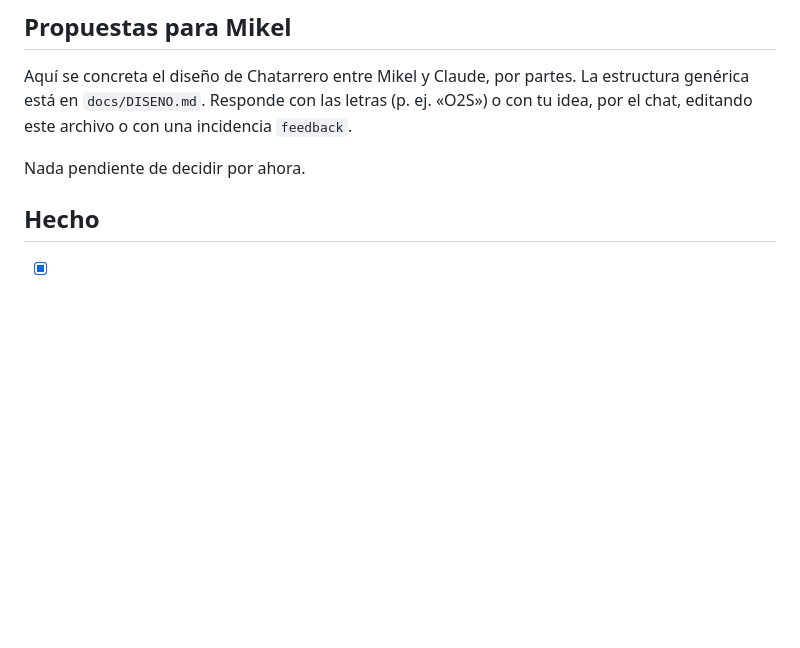
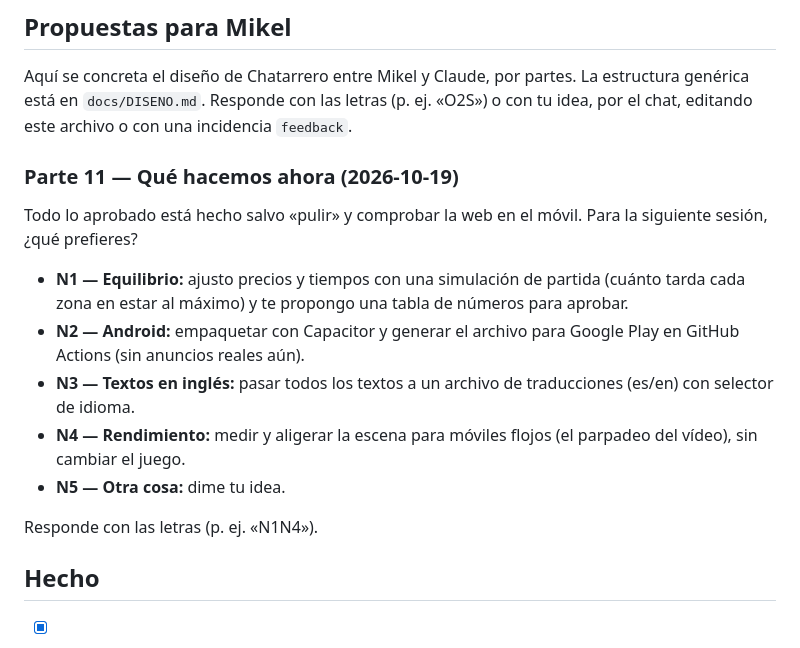
Before and after one commit to MikelJka/IdleScrapyard, a Markdown page: docs/FEEDBACK.md, the part around the change. GitHub-like rendering; blank space fills up the shorter version.

Commit message:
Propuesta Parte 11: qué hacer ahora (equilibrio, Android, inglés, rendimiento)
Co-Authored-By: Claude Sonnet 5.5 <noreply@anthropic.com>
Claude-Session: https://claude.ai/code/session_014d7w9QTfo5UH8komikrc9e

```diff
--- a/docs/FEEDBACK.md
+++ b/docs/FEEDBACK.md
@@ -34,7 +34,17 @@ Escribe aquí lo que quieras, o abre una incidencia en GitHub con la etiqueta `f
 
 Aquí se concreta el diseño de Chatarrero entre Mikel y Claude, por partes. La estructura genérica está en `docs/DISENO.md`. Responde con las letras (p. ej. «O2S») o con tu idea, por el chat, editando este archivo o con una incidencia `feedback`.
 
-Nada pendiente de decidir por ahora.
+### Parte 11 — Qué hacemos ahora (2026-10-19)
+
+Todo lo aprobado está hecho salvo «pulir» y comprobar la web en el móvil. Para la siguiente sesión, ¿qué prefieres?
+
+- **N1 — Equilibrio:** ajusto precios y tiempos con una simulación de partida (cuánto tarda cada zona en estar al máximo) y te propongo una tabla de números para aprobar.
+- **N2 — Android:** empaquetar con Capacitor y generar el archivo para Google Play en GitHub Actions (sin anuncios reales aún).
+- **N3 — Textos en inglés:** pasar todos los textos a un archivo de traducciones (es/en) con selector de idioma.
+- **N4 — Rendimiento:** medir y aligerar la escena para móviles flojos (el parpadeo del vídeo), sin cambiar el juego.
+- **N5 — Otra cosa:** dime tu idea.
+
+Responde con las letras (p. ej. «N1N4»).
 
 ## Hecho
 
```
